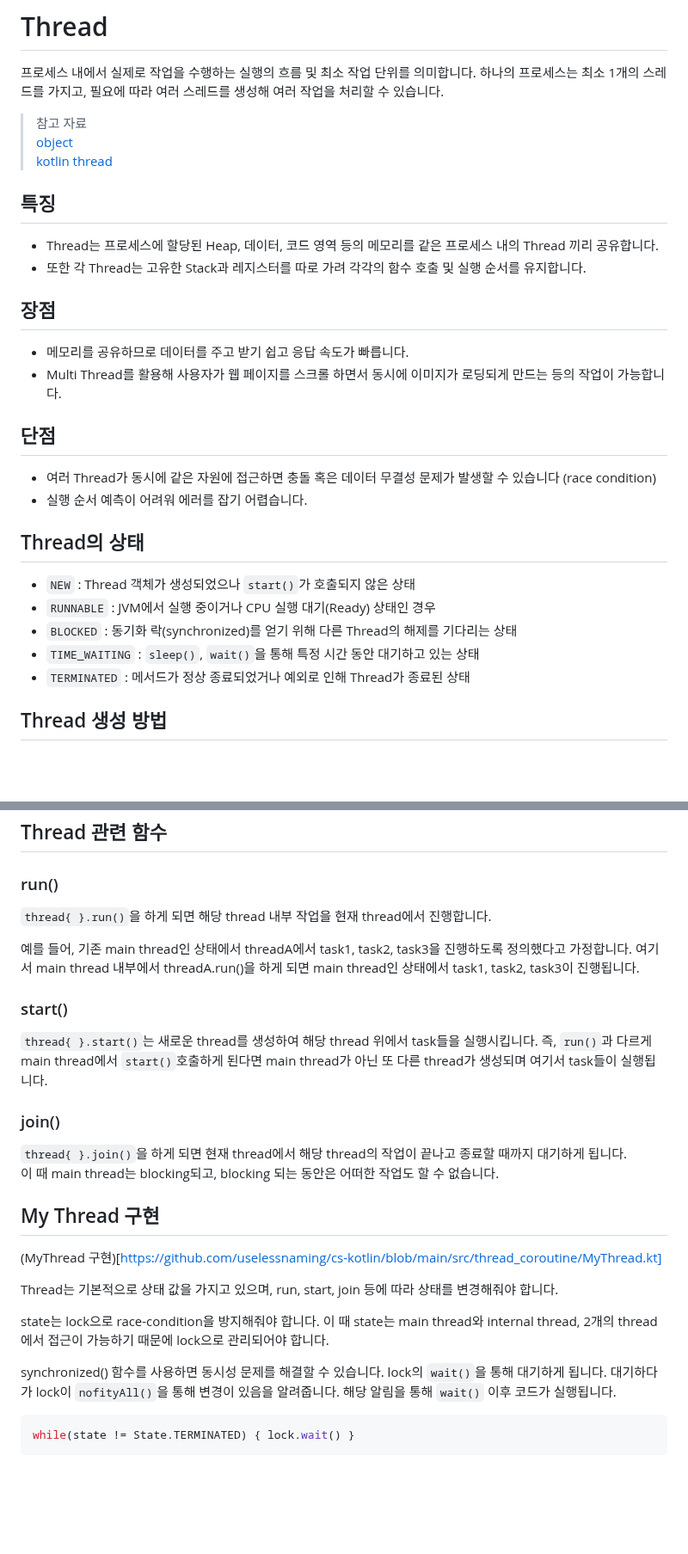
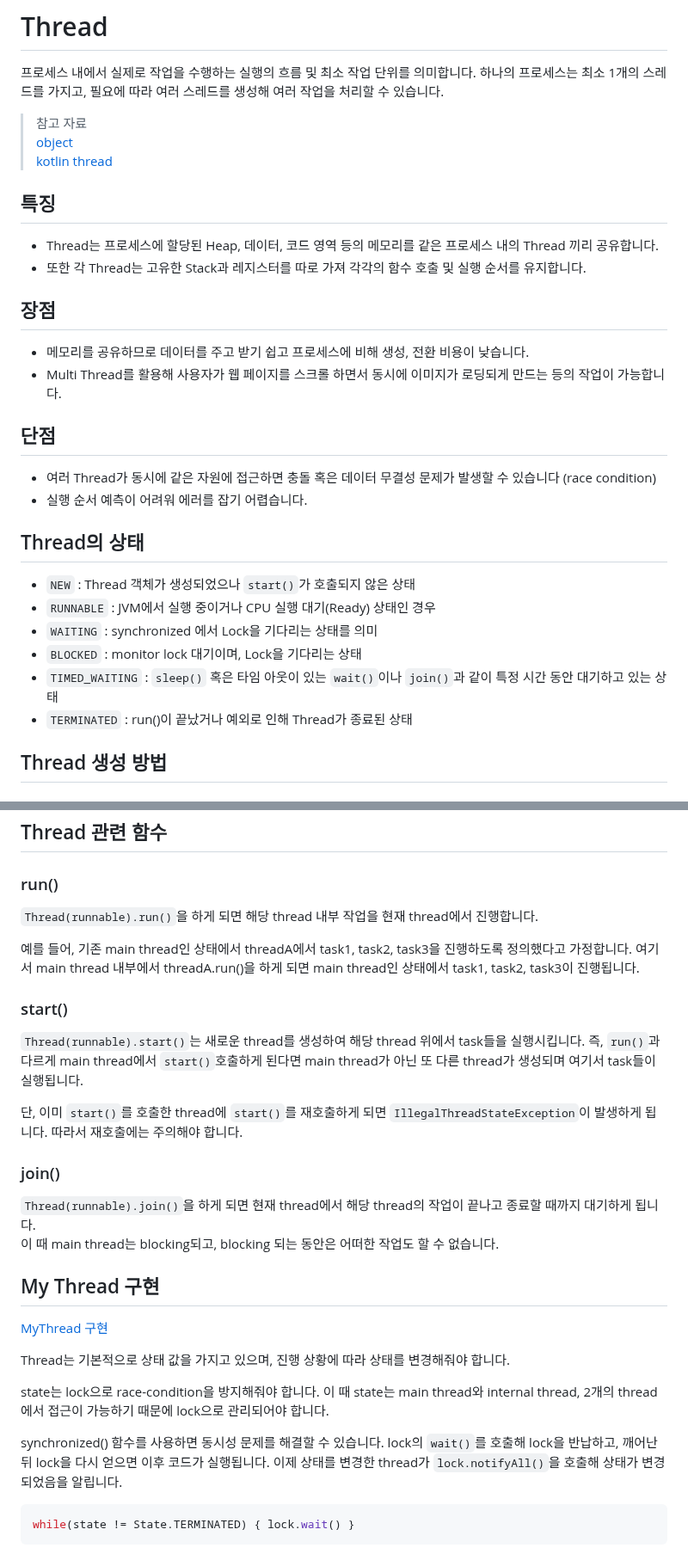
Before and after one commit to uselessnaming/naver_boostcamp_studying, a Markdown page: kotlin/Thread.md, 2 parts joined by grey strips. Shown at 86% size. GitHub-like rendering; blank space fills up the shorter version.

````diff
--- a/kotlin/Thread.md
+++ b/kotlin/Thread.md
@@ -7,10 +7,10 @@
 
 ## 특징
 - Thread는 프로세스에 할당된 Heap, 데이터, 코드 영역 등의 메모리를 같은 프로세스 내의 Thread 끼리 공유합니다.
-- 또한 각 Thread는 고유한 Stack과 레지스터를 따로 가려 각각의 함수 호출 및 실행 순서를 유지합니다.
+- 또한 각 Thread는 고유한 Stack과 레지스터를 따로 가져 각각의 함수 호출 및 실행 순서를 유지합니다.
 
 ## 장점
-- 메모리를 공유하므로 데이터를 주고 받기 쉽고 응답 속도가 빠릅니다.
+- 메모리를 공유하므로 데이터를 주고 받기 쉽고 프로세스에 비해 생성, 전환 비용이 낮습니다.
 - Multi Thread를 활용해 사용자가 웹 페이지를 스크롤 하면서 동시에 이미지가 로딩되게 만드는 등의 작업이 가능합니다.
 
 ## 단점
@@ -20,9 +20,10 @@
 ## Thread의 상태
 - `NEW` : Thread 객체가 생성되었으나 `start()`가 호출되지 않은 상태
 - `RUNNABLE` : JVM에서 실행 중이거나 CPU 실행 대기(Ready) 상태인 경우
-- `BLOCKED` : 동기화 락(synchronized)를 얻기 위해 다른 Thread의 해제를 기다리는 상태
-- `TIME_WAITING` : `sleep()`, `wait()`을 통해 특정 시간 동안 대기하고 있는 상태
-- `TERMINATED` : 메서드가 정상 종료되었거나 예외로 인해 Thread가 종료된 상태
+- `WAITING` : synchronized 에서 Lock을 기다리는 상태를 의미
+- `BLOCKED` : monitor lock 대기이며, Lock을 기다리는 상태
+- `TIMED_WAITING` : `sleep()` 혹은 타임 아웃이 있는 `wait()`이나 `join()`과 같이 특정 시간 동안 대기하고 있는 상태
+- `TERMINATED` : run()이 끝났거나 예외로 인해 Thread가 종료된 상태
 
 ## Thread 생성 방법
 ### Thread를 상속받는 클래스 구현
@@ -87,26 +88,28 @@ Executor를 사용하면 ThreadPool을 관리할 수 있습니다. 사용할 Thr
 
 ## Thread 관련 함수
 ### run()
-`thread{ }.run()`을 하게 되면 해당 thread 내부 작업을 현재 thread에서 진행합니다.
+`Thread(runnable).run()`을 하게 되면 해당 thread 내부 작업을 현재 thread에서 진행합니다.
 
 예를 들어, 기존 main thread인 상태에서 threadA에서 task1, task2, task3을 진행하도록 정의했다고 가정합니다. 여기서 main thread 내부에서 threadA.run()을 하게 되면 main thread인 상태에서 task1, task2, task3이 진행됩니다.
 
 ### start()
-`thread{ }.start()`는 새로운 thread를 생성하여 해당 thread 위에서 task들을 실행시킵니다.
+`Thread(runnable).start()`는 새로운 thread를 생성하여 해당 thread 위에서 task들을 실행시킵니다.
 즉, `run()`과 다르게 main thread에서 `start()`호출하게 된다면 main thread가 아닌 또 다른 thread가 생성되며 여기서 task들이 실행됩니다.
 
+단, 이미 `start()`를 호출한 thread에 `start()`를 재호출하게 되면 `IllegalThreadStateException`이 발생하게 됩니다. 따라서 재호출에는 주의해야 합니다.
+
 ### join()
-`thread{ }.join()`을 하게 되면 현재 thread에서 해당 thread의 작업이 끝나고 종료할 때까지 대기하게 됩니다.
+`Thread(runnable).join()`을 하게 되면 현재 thread에서 해당 thread의 작업이 끝나고 종료할 때까지 대기하게 됩니다.
 이 때 main thread는 blocking되고, blocking 되는 동안은 어떠한 작업도 할 수 없습니다.
 
 ## My Thread 구현
-(MyThread 구현)[https://github.com/uselessnaming/cs-kotlin/blob/main/src/thread_coroutine/MyThread.kt]
+[MyThread 구현](https://github.com/uselessnaming/cs-kotlin/blob/main/src/thread_coroutine/MyThread.kt)
 
-Thread는 기본적으로 상태 값을 가지고 있으며, run, start, join 등에 따라 상태를 변경해줘야 합니다.
+Thread는 기본적으로 상태 값을 가지고 있으며, 진행 상황에 따라 상태를 변경해줘야 합니다.
 
 state는 lock으로 race-condition을 방지해줘야 합니다. 이 때 state는 main thread와 internal thread, 2개의 thread에서 접근이 가능하기 때문에 lock으로 관리되어야 합니다.
 
-synchronized() 함수를 사용하면 동시성 문제를 해결할 수 있습니다. lock의 `wait()`을 통해 대기하게 됩니다. 대기하다가 lock이 `nofityAll()`을 통해 변경이 있음을 알려줍니다. 해당 알림을 통해 `wait()` 이후 코드가 실행됩니다.
+synchronized() 함수를 사용하면 동시성 문제를 해결할 수 있습니다. lock의 `wait()`를 호출해 lock을 반납하고, 깨어난 뒤 lock을 다시 얻으면 이후 코드가 실행됩니다. 이제 상태를 변경한 thread가 `lock.notifyAll()`을 호출해 상태가 변경되었음을 알립니다.
 
 ```kotlin
 while(state != State.TERMINATED) { lock.wait() }
````
Also changed, not shown: other parts of kotlin/Thread.md (+40 -7 lines), kotlin/race condition 발생 결과.png (added).
